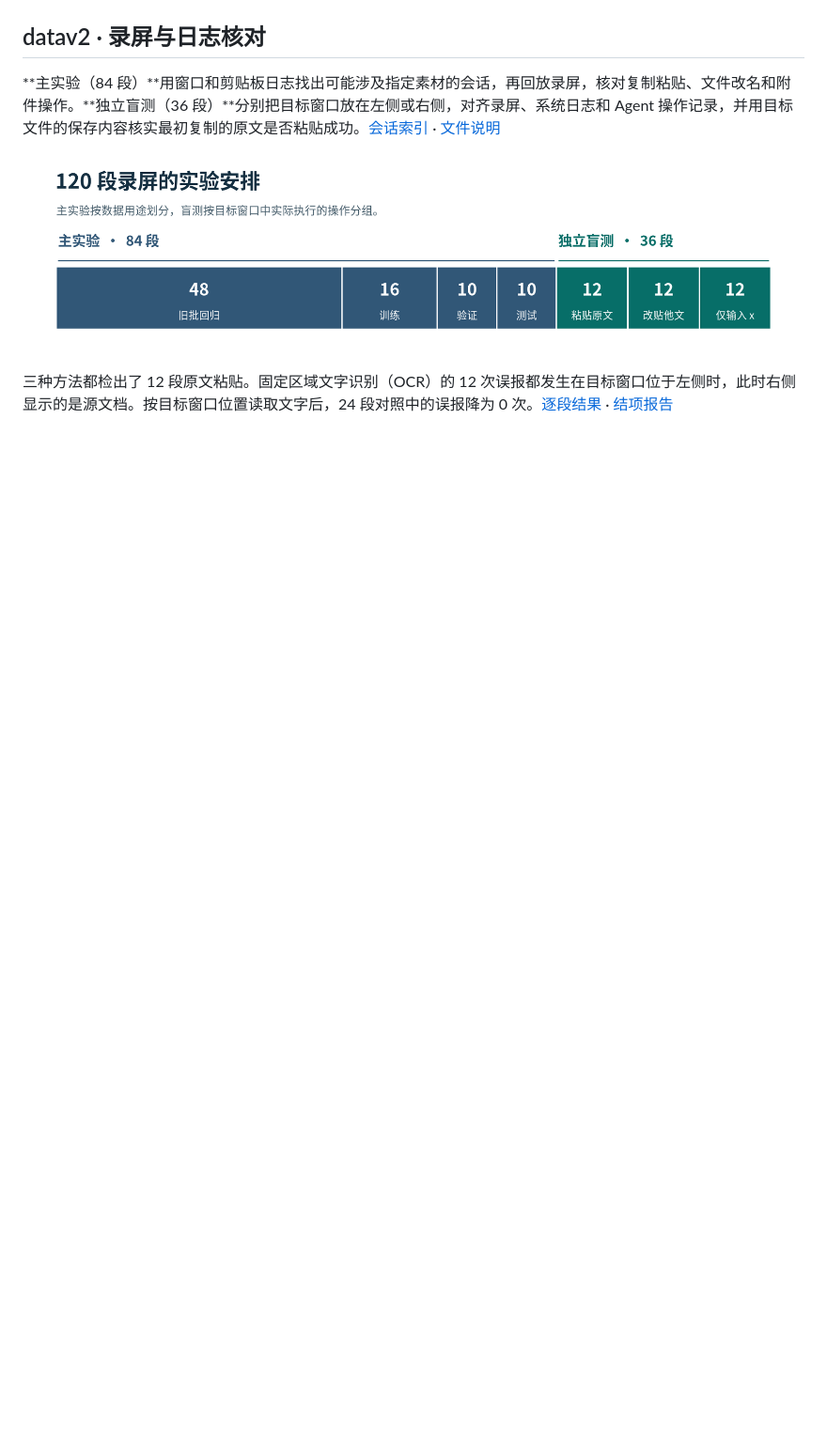
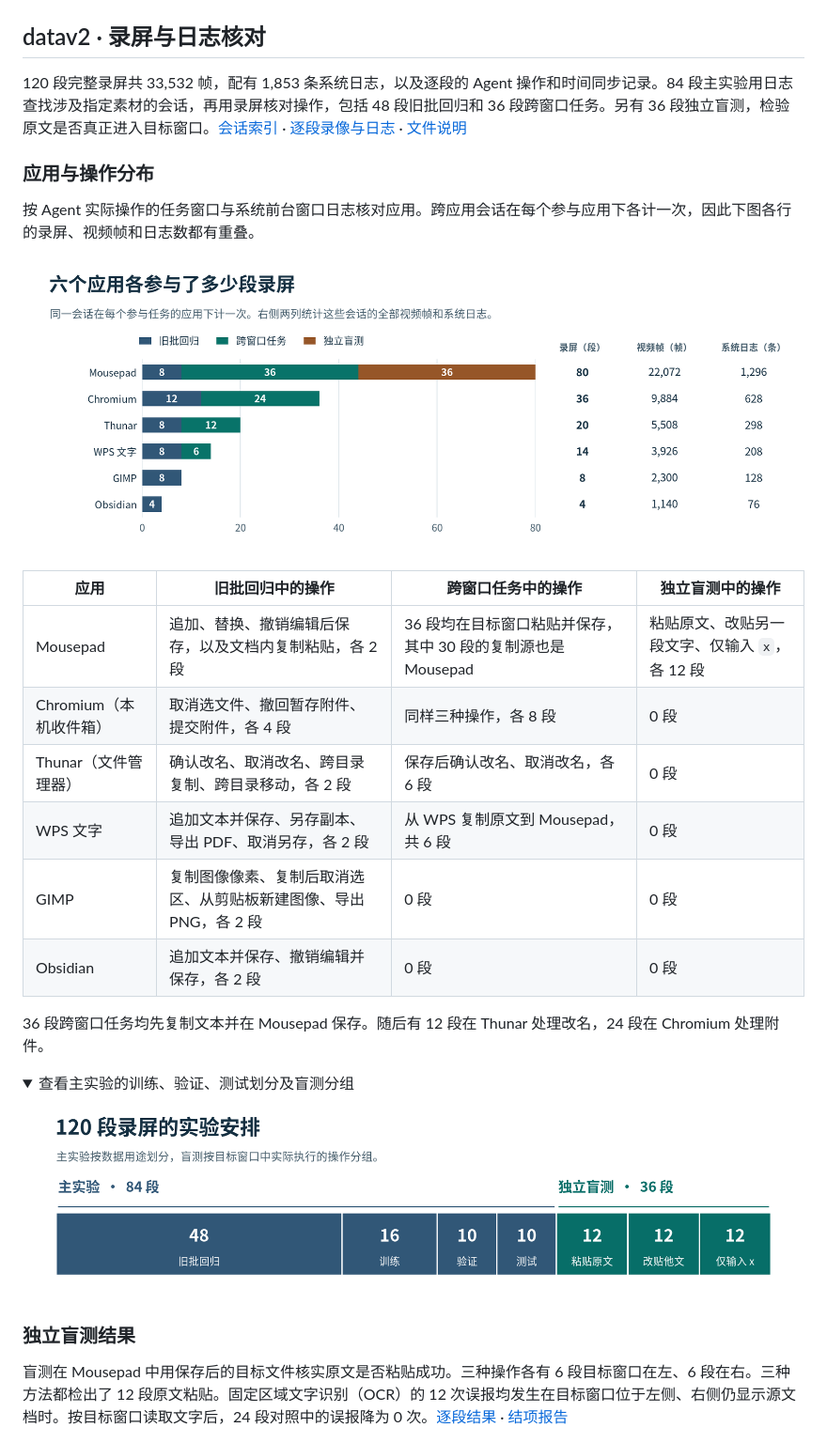
Before and after one commit to L-0126/ScreenGuard, a Markdown page: README.md, the part around one of its changes. Shown at 94% size. GitHub-like rendering; pictures changed too: docs/figures/datav2-app-coverage.png (added); folded sections open; blank space fills up the shorter version.

Commit message:
Detail operation and application coverage for both datasets

```diff
--- a/README.md
+++ b/README.md
@@ -11,9 +20,33 @@
 ## datav2 · 录屏与日志核对
 
-**主实验（84 段）**用窗口和剪贴板日志找出可能涉及指定素材的会话，再回放录屏，核对复制粘贴、文件改名和附件操作。**独立盲测（36 段）**分别把目标窗口放在左侧或右侧，对齐录屏、系统日志和 Agent 操作记录，并用目标文件的保存内容核实最初复制的原文是否粘贴成功。[会话索引](datav2/ScreenGuard_原视频与日志_120段/index.csv) · [文件说明](datav2/ScreenGuard_原视频与日志_120段/README.md)
+120 段完整录屏共 33,532 帧，配有 1,853 条系统日志，以及逐段的 Agent 操作和时间同步记录。84 段主实验用日志查找涉及指定素材的会话，再用录屏核对操作，包括 48 段旧批回归和 36 段跨窗口任务。另有 36 段独立盲测，检验原文是否真正进入目标窗口。[会话索引](datav2/ScreenGuard_原视频与日志_120段/index.csv) · [逐段录像与日志](datav2/ScreenGuard_原视频与日志_120段/) · [文件说明](datav2/ScreenGuard_原视频与日志_120段/README.md)
+
+### 应用与操作分布
+
+按 Agent 实际操作的任务窗口与系统前台窗口日志核对应用。跨应用会话在每个参与应用下各计一次，因此下图各行的录屏、视频帧和日志数都有重叠。
+
+![按任务应用统计，Mousepad 涉及 80 段，Chromium 36 段，Thunar 20 段，WPS 文字 14 段，GIMP 8 段，Obsidian 4 段。每行还给出这些会话的视频帧和系统日志条数。](docs/figures/datav2-app-coverage.png)
+
+| 应用 | 旧批回归中的操作 | 跨窗口任务中的操作 | 独立盲测中的操作 |
+| --- | --- | --- | --- |
+| Mousepad | 追加、替换、撤销编辑后保存，以及文档内复制粘贴，各 2 段 | 36 段均在目标窗口粘贴并保存，其中 30 段的复制源也是 Mousepad | 粘贴原文、改贴另一段文字、仅输入 `x`，各 12 段 |
+| Chromium（本机收件箱） | 取消选文件、撤回暂存附件、提交附件，各 4 段 | 同样三种操作，各 8 段 | 0 段 |
+| Thunar（文件管理器） | 确认改名、取消改名、跨目录复制、跨目录移动，各 2 段 | 保存后确认改名、取消改名，各 6 段 | 0 段 |
+| WPS 文字 | 追加文本并保存、另存副本、导出 PDF、取消另存，各 2 段 | 从 WPS 复制原文到 Mousepad，共 6 段 | 0 段 |
+| GIMP | 复制图像像素、复制后取消选区、从剪贴板新建图像、导出 PNG，各 2 段 | 0 段 | 0 段 |
+| Obsidian | 追加文本并保存、撤销编辑并保存，各 2 段 | 0 段 | 0 段 |
+
+36 段跨窗口任务均先复制文本并在 Mousepad 保存。随后有 12 段在 Thunar 处理改名，24 段在 Chromium 处理附件。
+
+<details>
+<summary>查看主实验的训练、验证、测试划分及盲测分组</summary>
 
 ![主实验含旧批回归 48 段、训练 16 段、验证和测试各 10 段。盲测含粘贴原文、改贴其他文字和仅输入 x 各 12 段。](docs/figures/datav2-sessions.png)
 
-三种方法都检出了 12 段原文粘贴。固定区域文字识别（OCR）的 12 次误报都发生在目标窗口位于左侧时，此时右侧显示的是源文档。按目标窗口位置读取文字后，24 段对照中的误报降为 0 次。[逐段结果](datav2/ScreenGuard_实录盲测逐段结果.csv) · [结项报告](datav2/ScreenGuard_实录盲测与结项报告.md)
+</details>
+
+### 独立盲测结果
+
+盲测在 Mousepad 中用保存后的目标文件核实原文是否粘贴成功。三种操作各有 6 段目标窗口在左、6 段在右。三种方法都检出了 12 段原文粘贴。固定区域文字识别（OCR）的 12 次误报均发生在目标窗口位于左侧、右侧仍显示源文档时。按目标窗口读取文字后，24 段对照中的误报降为 0 次。[逐段结果](datav2/ScreenGuard_实录盲测逐段结果.csv) · [结项报告](datav2/ScreenGuard_实录盲测与结项报告.md)
 
 ![36 段独立盲测中，直接将日志候选判为已粘贴产生 24 次误报，固定区域 OCR 产生 12 次误报，跟随目标窗口的 OCR 产生 0 次误报。](docs/figures/datav2-blind-results.png)
```
Also changed, not shown: other parts of README.md (+10 -1 lines), docs/figures/datav1-platform-operations.png (added).
